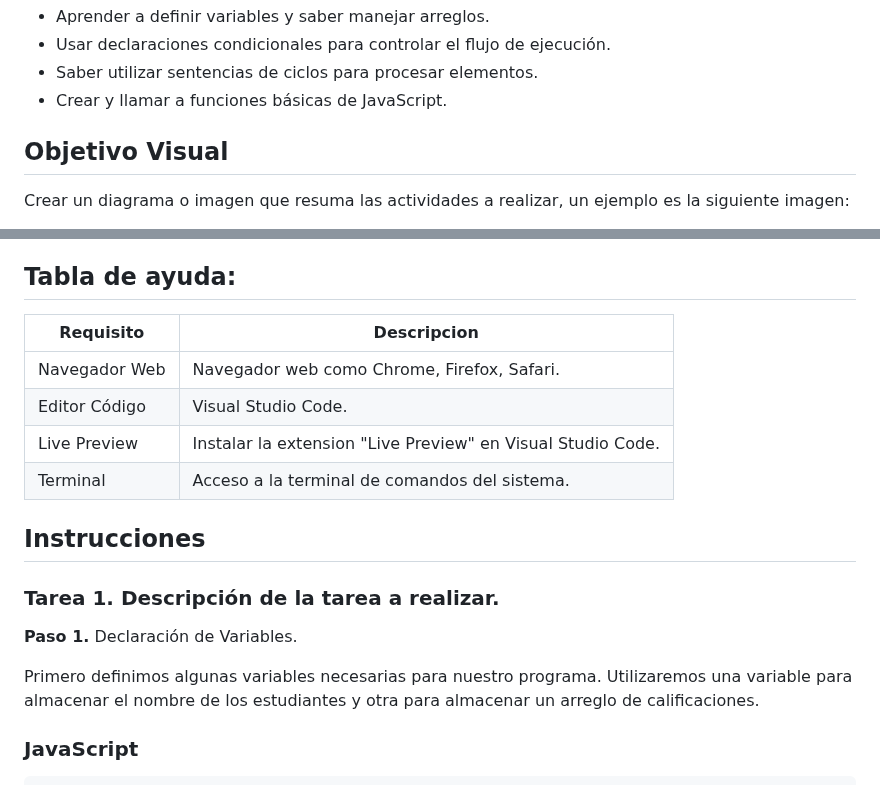
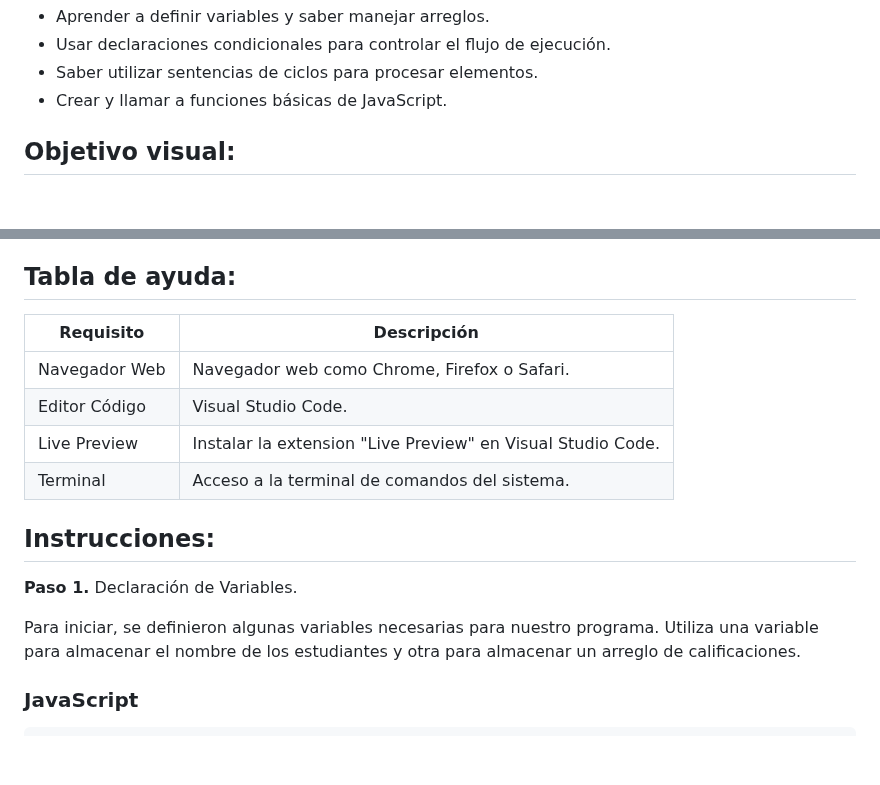
Before and after one commit to Netec-Mx/POO-JScript-HTML-CSS3, a Markdown page: Capítulo5/README.md, 2 parts joined by grey strips. Drawn GitHub-style; blank space fills up the shorter version.

````diff
--- a/Capítulo5/README.md
+++ b/Capítulo5/README.md
@@ -8,6 +8,5 @@ Al finalizar la práctica, serás capaz de:
 - Crear y llamar a funciones básicas de JavaScript.
 
 
-## Objetivo Visual
-Crear un diagrama o imagen que resuma las actividades a realizar, un ejemplo es la siguiente imagen:
+## Objetivo visual:
 
@@ -17,20 +16,18 @@ Crear un diagrama o imagen que resuma las actividades a realizar, un ejemplo es
 - 60 minutos.
 
 ## Tabla de ayuda:
-| Requisito | Descripcion|
+| Requisito | Descripción|
 | --- | --- |
-| Navegador Web | Navegador web como Chrome, Firefox, Safari. |
+| Navegador Web | Navegador web como Chrome, Firefox o Safari. |
 | Editor Código | Visual Studio Code. |
 | Live Preview | Instalar la extension "Live Preview" en Visual Studio Code. |
 | Terminal | Acceso a la terminal de comandos del sistema. |
 
-## Instrucciones
-
-### Tarea 1. Descripción de la tarea a realizar.
+## Instrucciones:
 
 **Paso 1.** Declaración de Variables.
 
-Primero definimos algunas variables necesarias para nuestro programa. Utilizaremos una variable para almacenar el nombre de los estudiantes y otra para almacenar un arreglo de calificaciones.
+Para iniciar, se definieron algunas variables necesarias para nuestro programa. Utiliza una variable para almacenar el nombre de los estudiantes y otra para almacenar un arreglo de calificaciones.
 
 ### JavaScript
 ```
````
Also changed, not shown: other parts of Capítulo5/README.md (+3 -3 lines).
